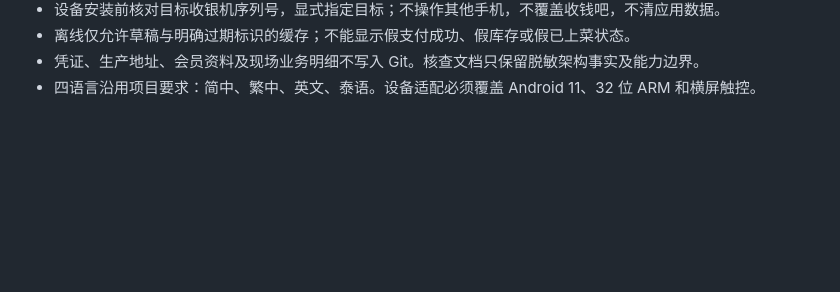
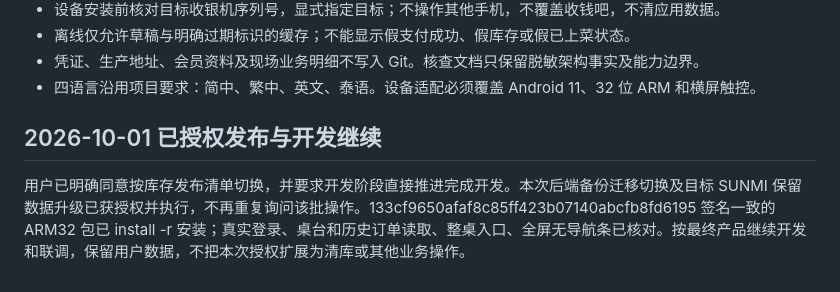
Before and after one commit to XujueKing/KINGCLUB-CASH-REGISTER, a Markdown page: AGENTS.md, the part around the change. GitHub-like rendering; blank space fills up the shorter version.

Commit message:
docs: record authorized deployment and SUNMI preserved-data installation

```diff
--- a/AGENTS.md
+++ b/AGENTS.md
@@ -46,3 +46,7 @@
 - 离线仅允许草稿与明确过期标识的缓存；不能显示假支付成功、假库存或假已上菜状态。
 - 凭证、生产地址、会员资料及现场业务明细不写入 Git。核查文档只保留脱敏架构事实及能力边界。
 - 四语言沿用项目要求：简中、繁中、英文、泰语。设备适配必须覆盖 Android 11、32 位 ARM 和横屏触控。
+
+## 2026-10-01 已授权发布与开发继续
+
+用户已明确同意按库存发布清单切换，并要求开发阶段直接推进完成开发。本次后端备份迁移切换及目标 SUNMI 保留数据升级已获授权并执行，不再重复询问该批操作。133cf9650afaf8c85ff423b07140abcfb8fd6195 签名一致的 ARM32 包已 install -r 安装；真实登录、桌台和历史订单读取、整桌入口、全屏无导航条已核对。按最终产品继续开发和联调，保留用户数据，不把本次授权扩展为清库或其他业务操作。
```
Also changed, not shown: docs/2026-10-01-payment-time-stock.md (+2 -0 lines).
